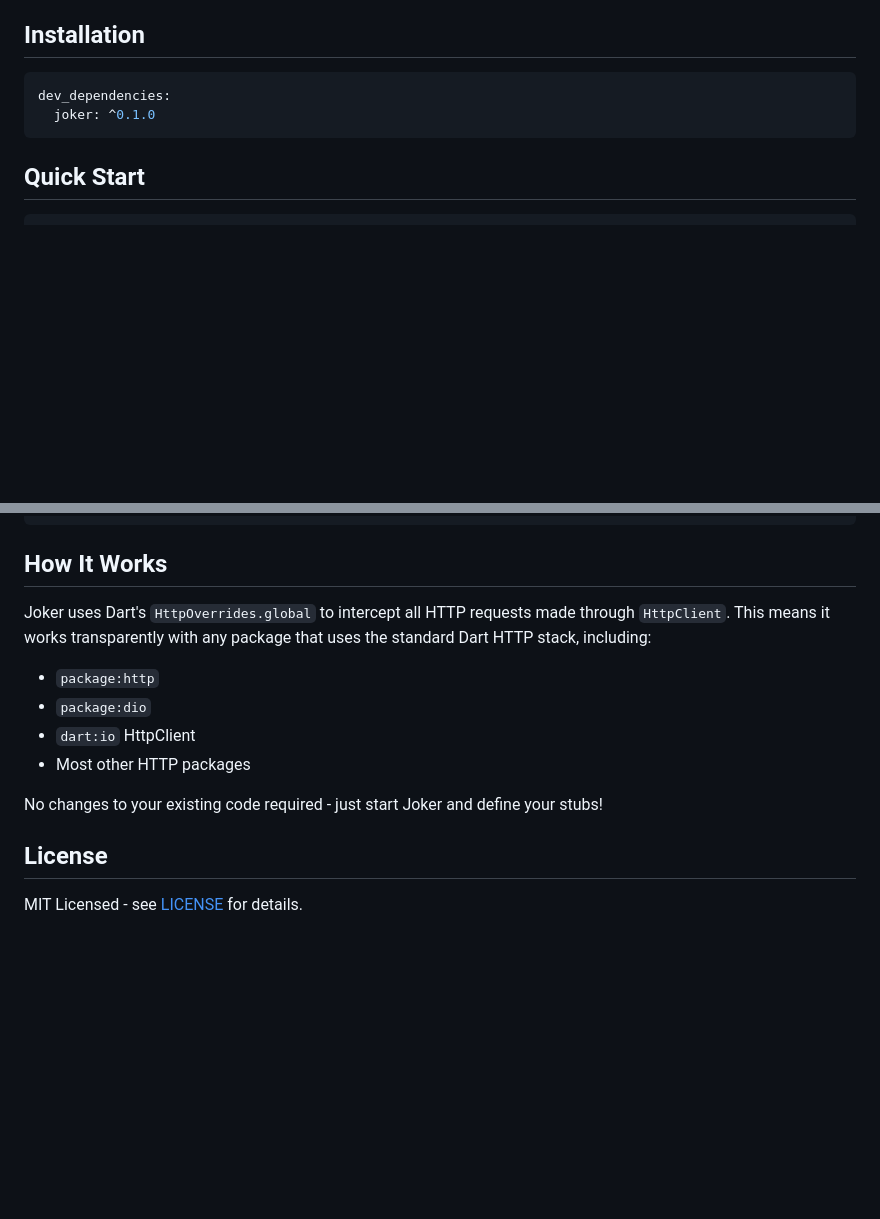
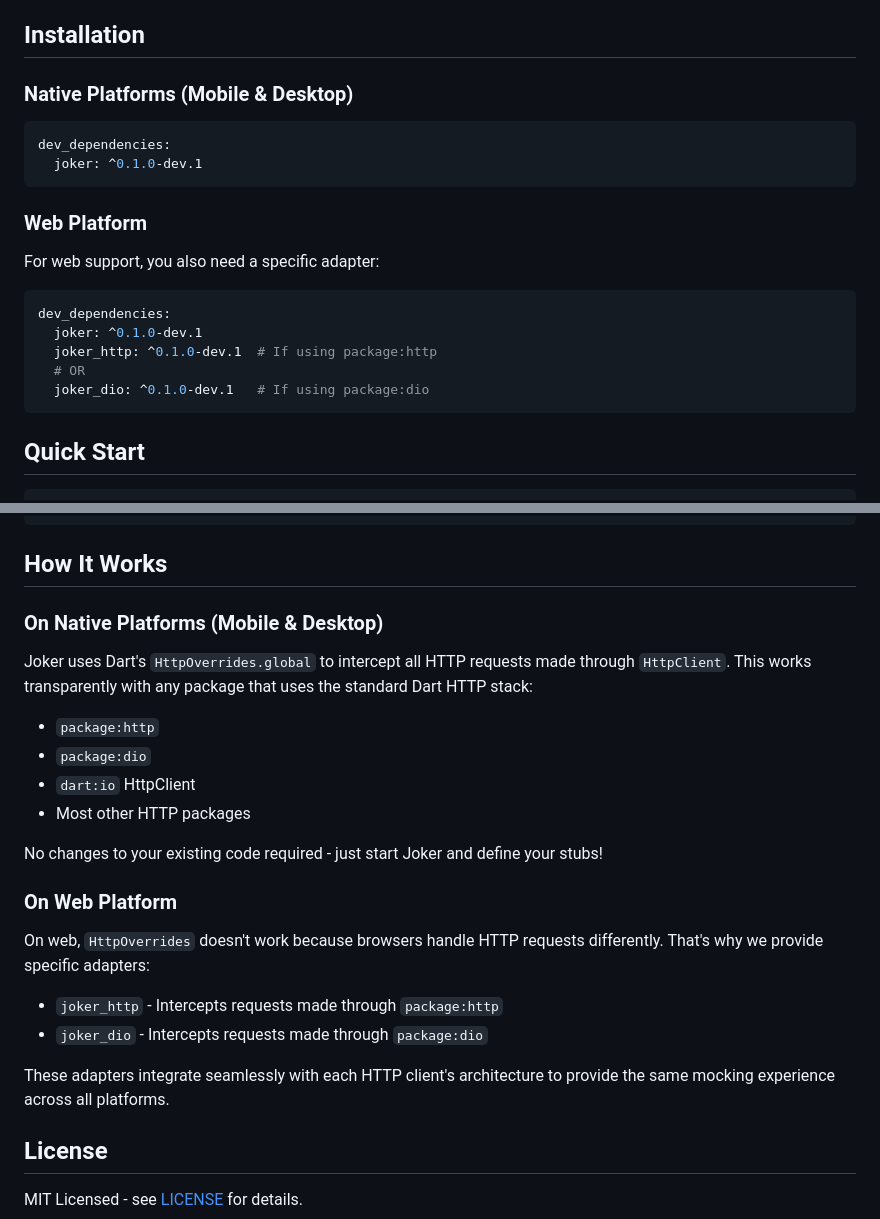
Before and after one commit to juanvegu/joker_dart, a Markdown page: packages/joker/README.md, 2 parts joined by grey strips. Rendered like a GitHub page; blank space fills up the shorter version.

Commit message:
docs: update README with installation instructions for native and web platforms

````diff
--- a/packages/joker/README.md
+++ b/packages/joker/README.md
@@ -97,9 +97,23 @@ group('User Profile Tests', () {
 
 ## Installation
 
+### Native Platforms (Mobile & Desktop)
+
 ```yaml
 dev_dependencies:
-  joker: ^0.1.0
+  joker: ^0.1.0-dev.1
+```
+
+### Web Platform
+
+For web support, you also need a specific adapter:
+
+```yaml
+dev_dependencies:
+  joker: ^0.1.0-dev.1
+  joker_http: ^0.1.0-dev.1  # If using package:http
+  # OR
+  joker_dio: ^0.1.0-dev.1   # If using package:dio
 ```
 
 ## Quick Start
@@ -318,7 +332,9 @@ void setupMocksForDemo() {
 
 ## How It Works
 
-Joker uses Dart's `HttpOverrides.global` to intercept all HTTP requests made through `HttpClient`. This means it works transparently with any package that uses the standard Dart HTTP stack, including:
+### On Native Platforms (Mobile & Desktop)
+
+Joker uses Dart's `HttpOverrides.global` to intercept all HTTP requests made through `HttpClient`. This works transparently with any package that uses the standard Dart HTTP stack:
 
 - `package:http`
 - `package:dio`
@@ -327,6 +343,15 @@ Joker uses Dart's `HttpOverrides.global` to intercept all HTTP requests made thr
 
 No changes to your existing code required - just start Joker and define your stubs!
 
+### On Web Platform
+
+On web, `HttpOverrides` doesn't work because browsers handle HTTP requests differently. That's why we provide specific adapters:
+
+- `joker_http` - Intercepts requests made through `package:http`
+- `joker_dio` - Intercepts requests made through `package:dio`
+
+These adapters integrate seamlessly with each HTTP client's architecture to provide the same mocking experience across all platforms.
+
 ## License
 
 MIT Licensed - see [LICENSE](LICENSE) for details.
````
Also changed, not shown: README.md (added, +108 -0 lines).
